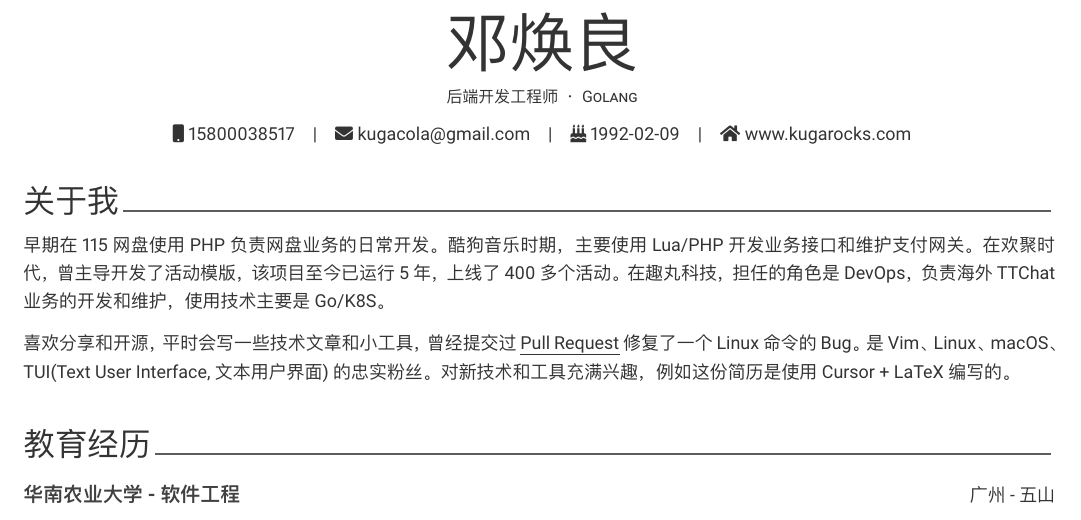
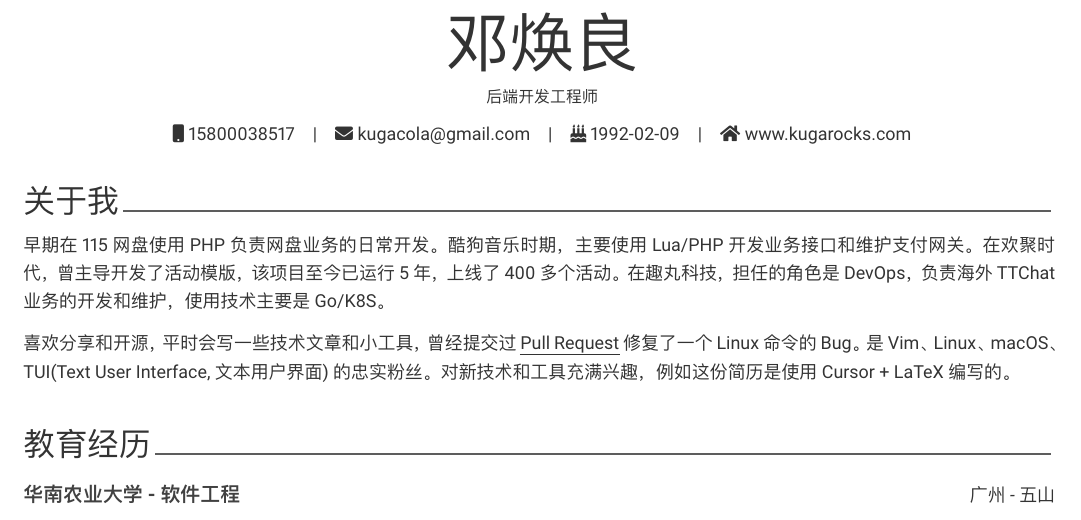
Before and after one commit to kugarocks/resume, a LaTeX CV (src/resume.tex): part of page 1 of 2, cut so that both start at the same text. The pictures show the PDF file src/resume.pdf that the author committed with the source.

Commit message:
backend only

```diff
--- a/src/resume.tex
+++ b/src/resume.tex
@@ -79,7 +79,8 @@
 % \photo[rectangle,edge,right]{./examples/profile}
 \name{邓}{焕良}
 % \university{华南农业大学}{软件工程}{2010-2014}
-\position{后端开发工程师{\enskip\cdotp\enskip}Golang}
+\position{后端开发工程师}
+% \position{后端开发工程师{\enskip\cdotp\enskip}Go/PHP}
 % \address{235, World Cup buk-ro, Mapo-gu, Seoul, 03936, Republic of Korea}
 
 \mobile{15800038517}
```
Also changed, not shown: src/resume.pdf.
